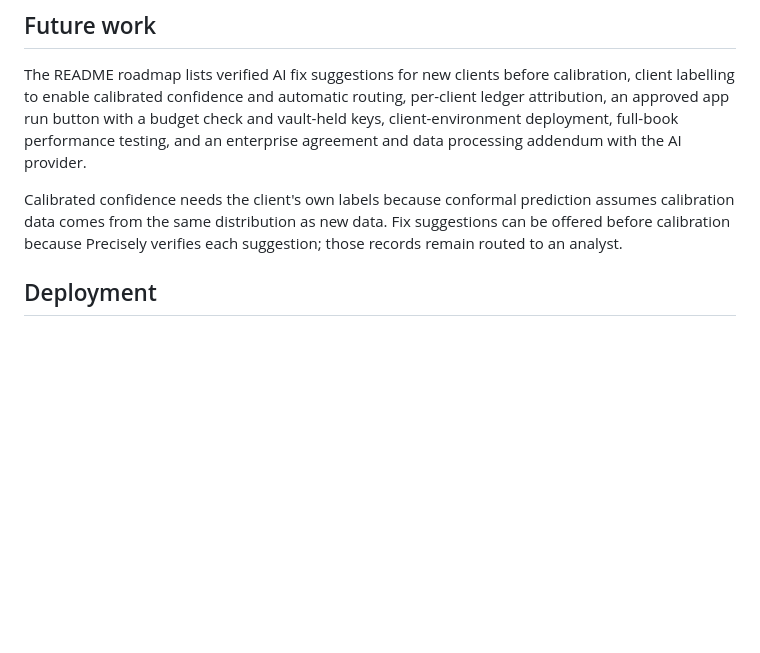
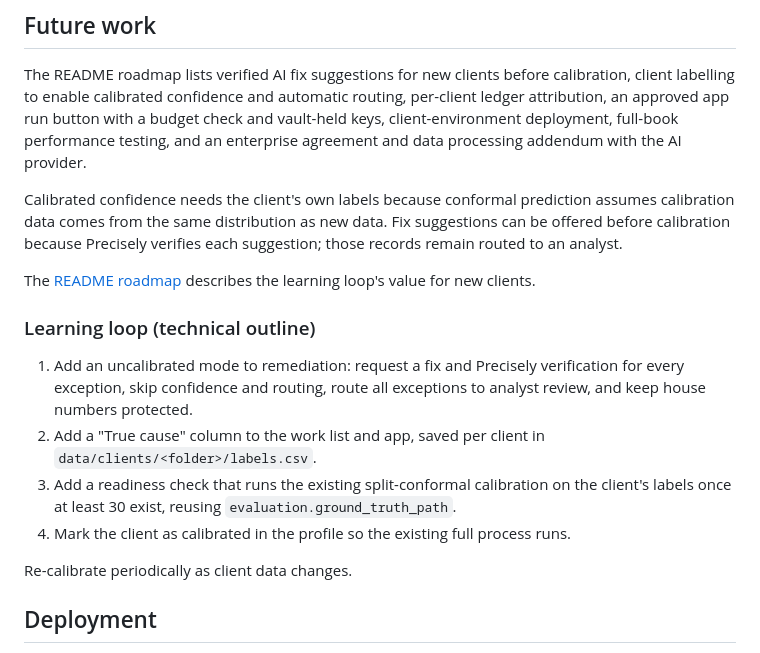
Before and after one commit to voyerdavid08-collab/address-intelligence-platform, a Markdown page: docs/ARCHITECTURE.md, the part around the change. Drawn GitHub-style; blank space fills up the shorter version.

```diff
--- a/docs/ARCHITECTURE.md
+++ b/docs/ARCHITECTURE.md
@@ -110,6 +110,17 @@ The README roadmap lists verified AI fix suggestions for new clients before cali
 
 Calibrated confidence needs the client's own labels because conformal prediction assumes calibration data comes from the same distribution as new data. Fix suggestions can be offered before calibration because Precisely verifies each suggestion; those records remain routed to an analyst.
 
+The [README roadmap](../README.md#roadmap) describes the learning loop's value for new clients.
+
+### Learning loop (technical outline)
+
+1. Add an uncalibrated mode to remediation: request a fix and Precisely verification for every exception, skip confidence and routing, route all exceptions to analyst review, and keep house numbers protected.
+2. Add a "True cause" column to the work list and app, saved per client in `data/clients/<folder>/labels.csv`.
+3. Add a readiness check that runs the existing split-conformal calibration on the client's labels once at least 30 exist, reusing `evaluation.ground_truth_path`.
+4. Mark the client as calibrated in the profile so the existing full process runs.
+
+Re-calibrate periodically as client data changes.
+
 ## Deployment
 
 The onboarding, pre-flight and cost tabs are pre-sales tools for a Solutions Architect. In production, the Client results view (summary for leadership, work list for operations) and the paid pipeline run in the client's own environment, behind approval, with API keys in a secrets vault.
```
Also changed, not shown: README.md (+49 -2 lines), docs/images/app_client_results.png (added), docs/images/app_cost_plan.png (added), docs/images/app_preflight.png (added), docs/images/app_start_here.png (added), 4 other files.
